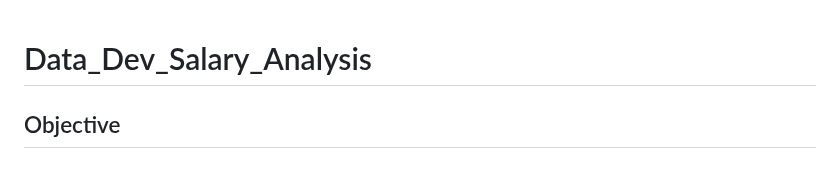
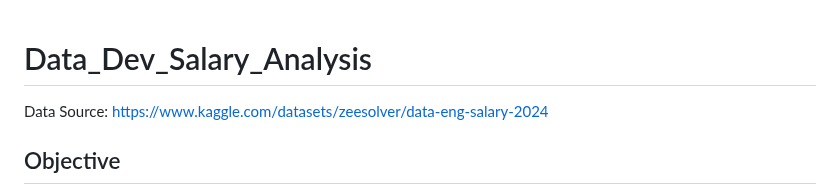
Before and after one commit to ian-sainani/Data-Dev-Salary-Analysis, a Markdown page: README.md, the part around the change. Rendered like a GitHub page.

```diff
--- a/README.md
+++ b/README.md
@@ -1,4 +1,6 @@
 # Data_Dev_Salary_Analysis
+
+Data Source: https://www.kaggle.com/datasets/zeesolver/data-eng-salary-2024
 
 ## Objective
 The objective of this analysis is to explore and analyse data developer salaries based on various factors such as job title, experience level, employment type, company region, company size, and changes over the years.
```
